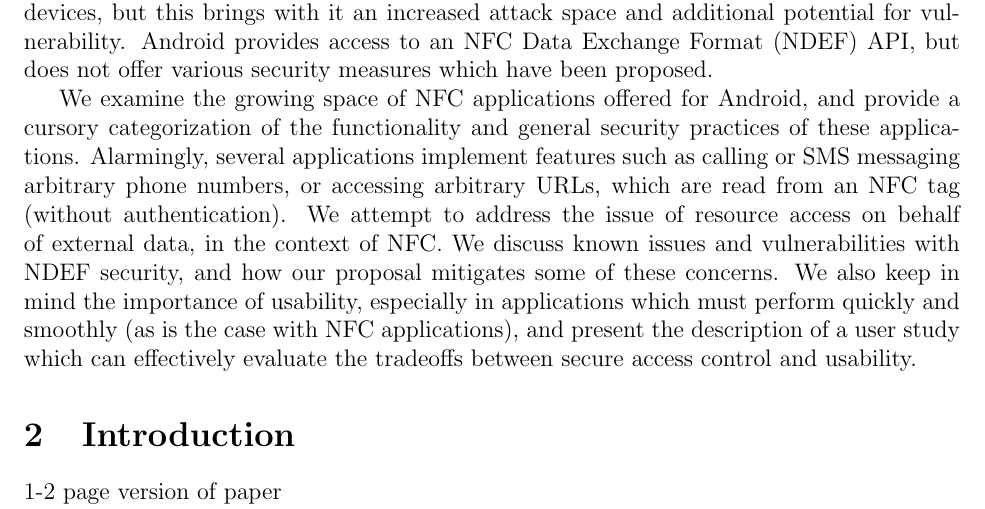
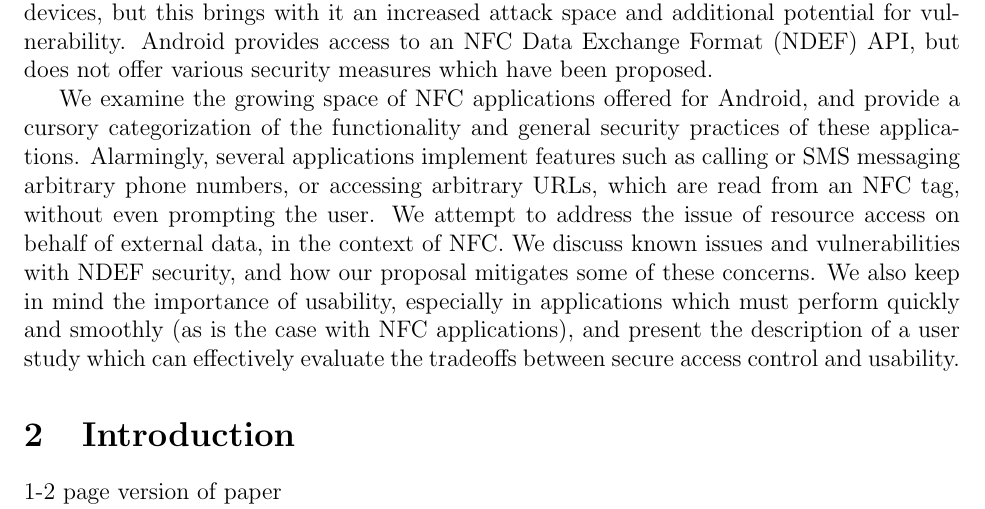
Before and after one commit to maxfeldman14/NFC, a LaTeX document (paper/cs261.tex): part of page 1 of 12, cut so that both start at the same text. Compiled offline with pdfLaTeX.

Commit message:
more abstract

```diff
--- a/paper/cs261.tex
+++ b/paper/cs261.tex
@@ -22,7 +22,7 @@ The Android NFC API offers application developers a new, more powerful means to
 Android provides access to an NFC Data Exchange Format (NDEF) API, but does not offer various security measures which have been proposed.
 
 We examine the growing space of NFC applications offered for Android, and provide a cursory categorization of the functionality and general security practices of these applications.
-Alarmingly, several applications implement features such as calling or SMS messaging arbitrary phone numbers, or accessing arbitrary URLs, which are read from an NFC tag (without authentication).
+Alarmingly, several applications implement features such as calling or SMS messaging arbitrary phone numbers, or accessing arbitrary URLs, which are read from an NFC tag, without even prompting the user.
 We attempt to address the issue of resource access on behalf of external data, in the context of NFC.
 We discuss known issues and vulnerabilities with NDEF security, and how our proposal mitigates some of these concerns.
 We also keep in mind the importance of usability, especially in applications which must perform quickly and smoothly (as is the case with NFC applications), and present the description of a user study which can effectively evaluate the tradeoffs between secure access control and usability.
```
